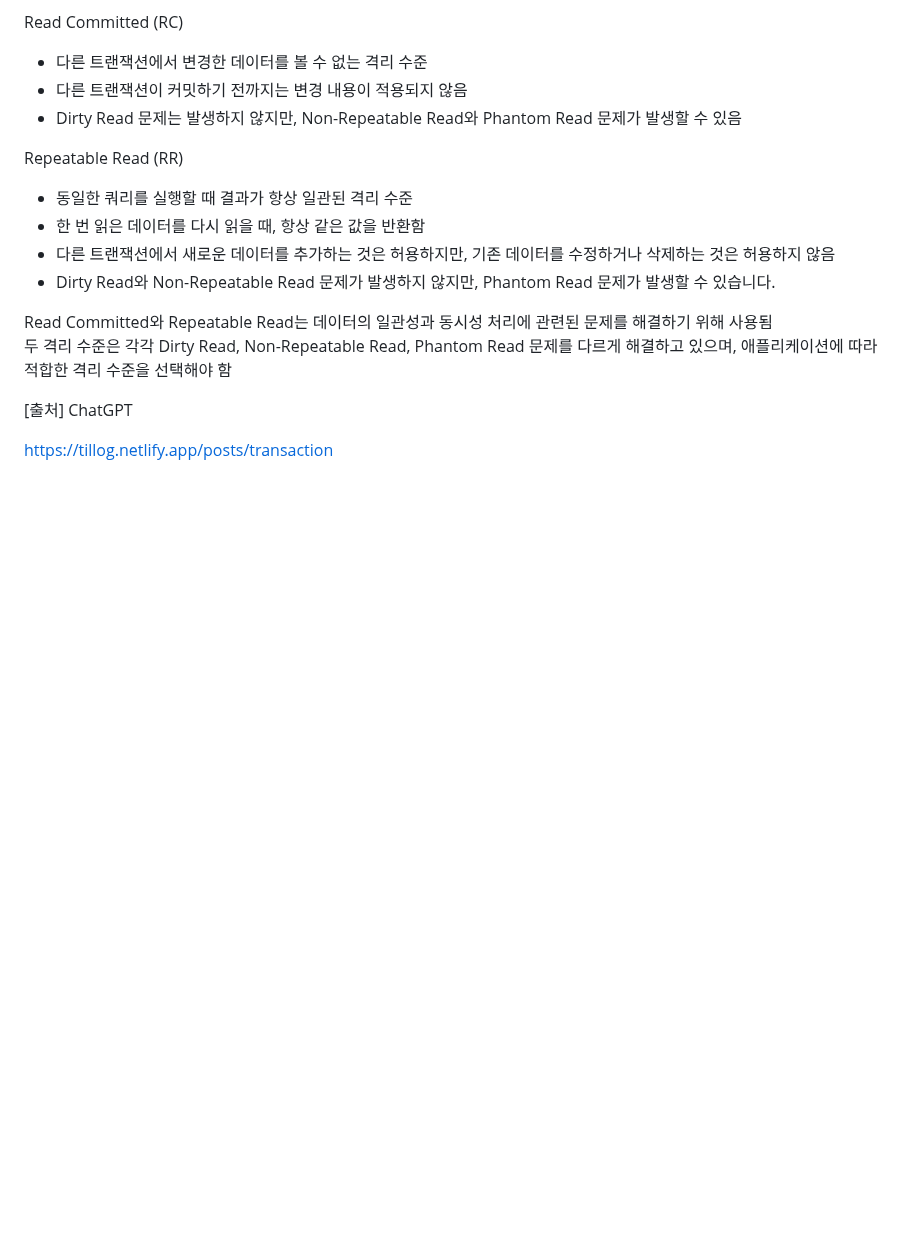
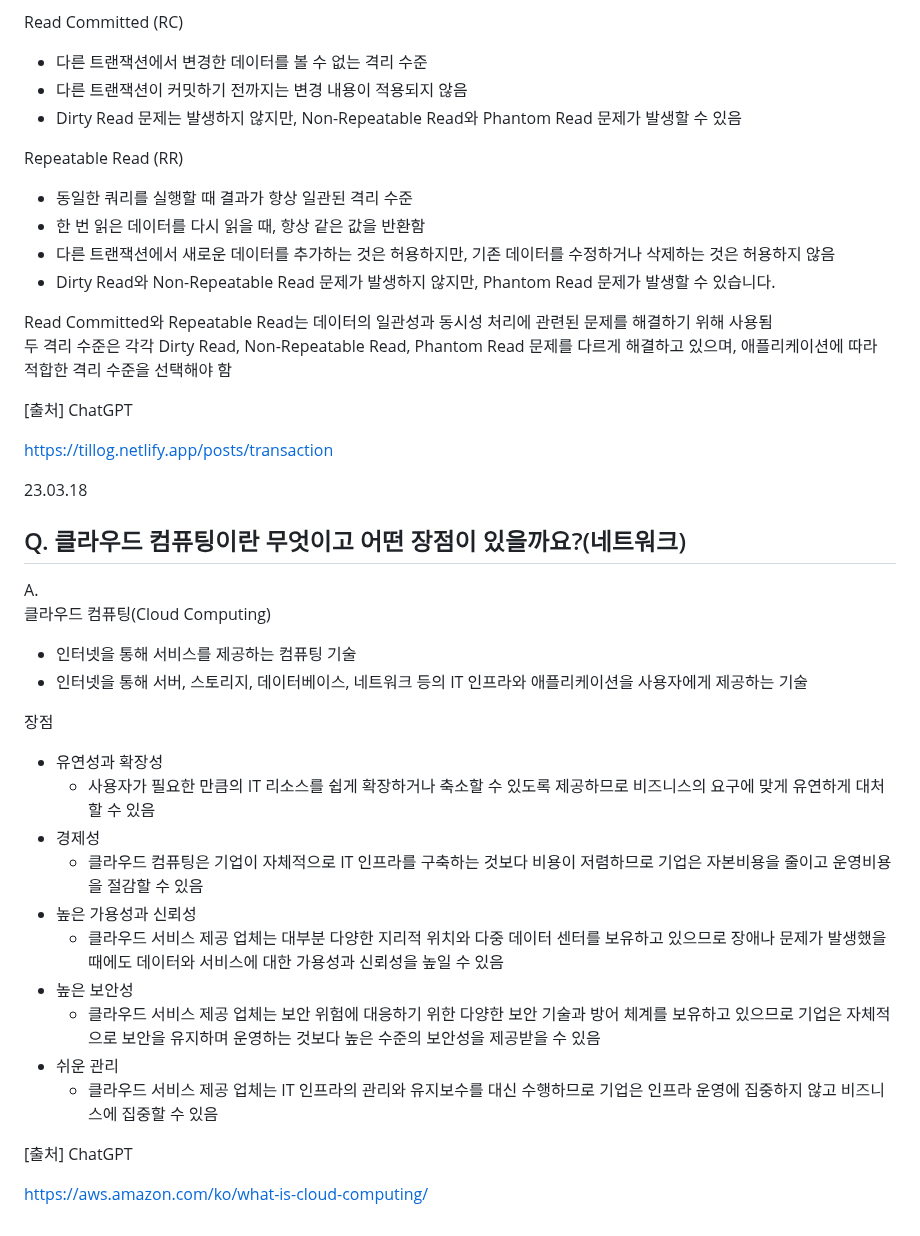
Before and after one commit to jaehyun-dev/Today-I-Learned, a Markdown page: CS Q&A a Day/Notes.md, the part around the change. Rendered like a GitHub page; blank space fills up the shorter version.

```diff
--- a/CS Q&A a Day/Notes.md
+++ b/CS Q&A a Day/Notes.md
@@ -2873,3 +2873,27 @@ Read Committed와 Repeatable Read는 데이터의 일관성과 동시성 처리
 [출처] ChatGPT
 
 https://tillog.netlify.app/posts/transaction
+
+23.03.18
+## Q. 클라우드 컴퓨팅이란 무엇이고 어떤 장점이 있을까요?(네트워크)
+
+A.
+클라우드 컴퓨팅(Cloud Computing)
+- 인터넷을 통해 서비스를 제공하는 컴퓨팅 기술
+- 인터넷을 통해 서버, 스토리지, 데이터베이스, 네트워크 등의 IT 인프라와 애플리케이션을 사용자에게 제공하는 기술
+
+장점
+- 유연성과 확장성
+    - 사용자가 필요한 만큼의 IT 리소스를 쉽게 확장하거나 축소할 수 있도록 제공하므로 비즈니스의 요구에 맞게 유연하게 대처할 수 있음
+- 경제성
+    - 클라우드 컴퓨팅은 기업이 자체적으로 IT 인프라를 구축하는 것보다 비용이 저렴하므로 기업은 자본비용을 줄이고 운영비용을 절감할 수 있음
+- 높은 가용성과 신뢰성
+    - 클라우드 서비스 제공 업체는 대부분 다양한 지리적 위치와 다중 데이터 센터를 보유하고 있으므로 장애나 문제가 발생했을 때에도 데이터와 서비스에 대한 가용성과 신뢰성을 높일 수 있음
+- 높은 보안성
+    - 클라우드 서비스 제공 업체는 보안 위험에 대응하기 위한 다양한 보안 기술과 방어 체계를 보유하고 있으므로 기업은 자체적으로 보안을 유지하며 운영하는 것보다 높은 수준의 보안성을 제공받을 수 있음
+- 쉬운 관리
+    - 클라우드 서비스 제공 업체는 IT 인프라의 관리와 유지보수를 대신 수행하므로 기업은 인프라 운영에 집중하지 않고 비즈니스에 집중할 수 있음
+
+[출처] ChatGPT
+
+https://aws.amazon.com/ko/what-is-cloud-computing/
```
